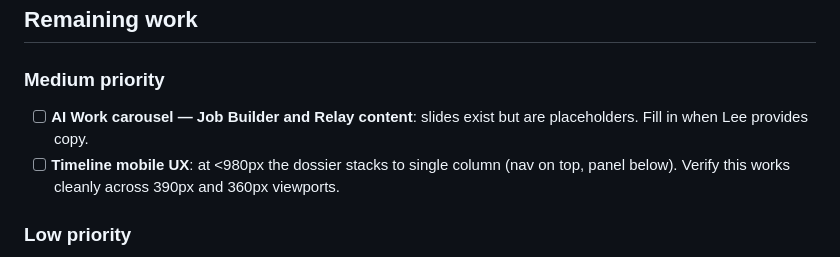
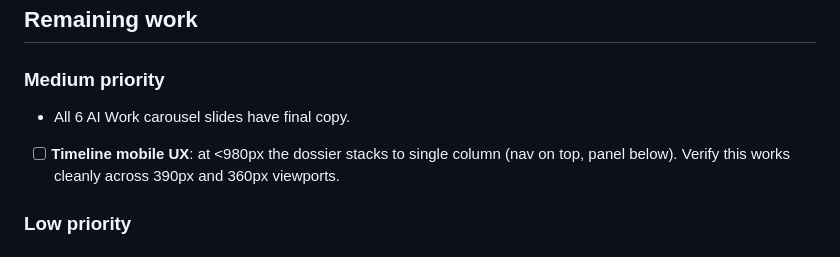
Before and after one commit to builtbylee/leesam, a Markdown page: HANDOVER.md, the part around the change. Drawn GitHub-style.

Commit message:
docs: correct stale HANDOVER note — Job Builder and Relay have final copy
Co-Authored-By: Claude Sonnet 4.6 <noreply@anthropic.com>

```diff
--- a/HANDOVER.md
+++ b/HANDOVER.md
@@ -88,7 +88,7 @@ The HTML shell for the dossier is static (nav buttons + panel article). JS rende
 ## Remaining work
 
 ### Medium priority
-- [ ] **AI Work carousel — Job Builder and Relay content**: slides exist but are placeholders. Fill in when Lee provides copy.
+- All 6 AI Work carousel slides have final copy.
 - [ ] **Timeline mobile UX**: at <980px the dossier stacks to single column (nav on top, panel below). Verify this works cleanly across 390px and 360px viewports.
 
 ### Low priority
```
